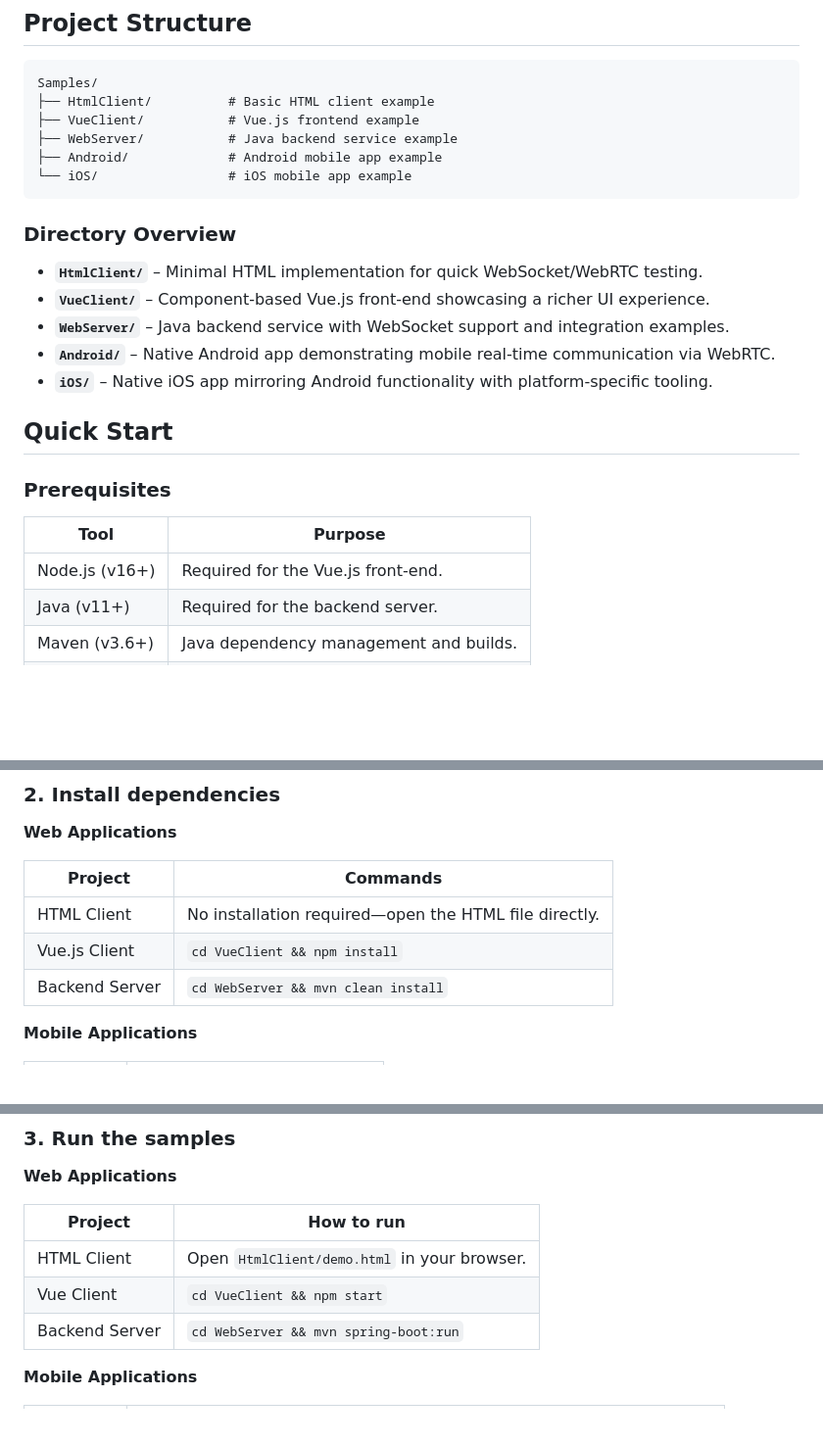
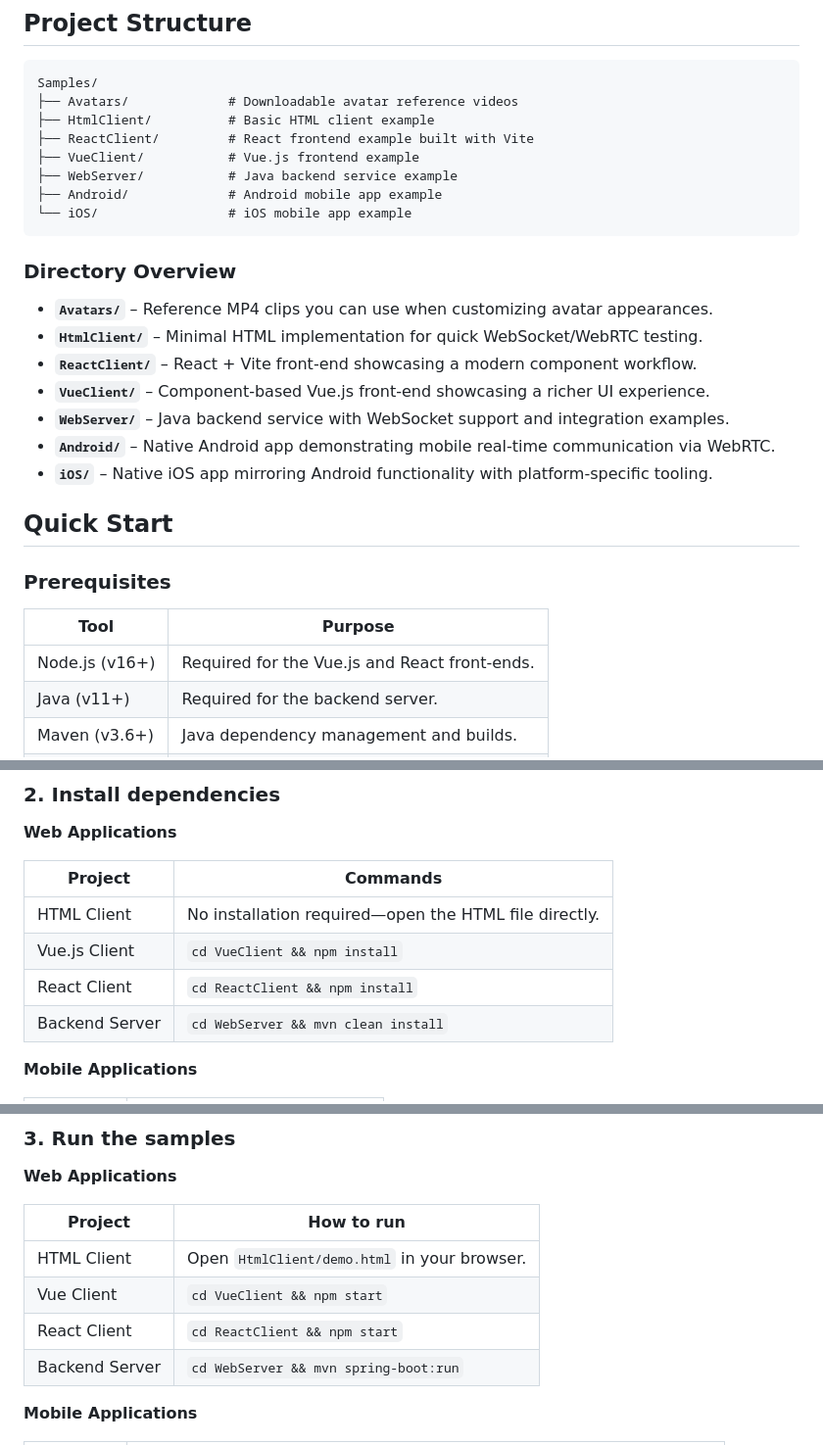
Before and after one commit to navtalk/Samples, a Markdown page: README.md, 3 parts joined by grey strips. Shown: that part at 98% size. Rendered like a GitHub page; blank space fills up the shorter version.

Commit message:
Update README with new samples

````diff
--- a/README.md
+++ b/README.md
@@ -43,7 +43,9 @@ NavTalk SDK will also support more features such as **camera capture**, **online
 
 ```
 Samples/
+├── Avatars/             # Downloadable avatar reference videos
 ├── HtmlClient/          # Basic HTML client example
+├── ReactClient/         # React frontend example built with Vite
 ├── VueClient/           # Vue.js frontend example
 ├── WebServer/           # Java backend service example
 ├── Android/             # Android mobile app example
@@ -52,7 +54,9 @@ Samples/
 
 ### Directory Overview
 
+- **`Avatars/`** – Reference MP4 clips you can use when customizing avatar appearances.
 - **`HtmlClient/`** – Minimal HTML implementation for quick WebSocket/WebRTC testing.
+- **`ReactClient/`** – React + Vite front-end showcasing a modern component workflow.
 - **`VueClient/`** – Component-based Vue.js front-end showcasing a richer UI experience.
 - **`WebServer/`** – Java backend service with WebSocket support and integration examples.
 - **`Android/`** – Native Android app demonstrating mobile real-time communication via WebRTC.
@@ -65,7 +69,7 @@ Samples/
 
 | Tool | Purpose |
 | --- | --- |
-| Node.js (v16+) | Required for the Vue.js front-end. |
+| Node.js (v16+) | Required for the Vue.js and React front-ends. |
 | Java (v11+) | Required for the backend server. |
 | Maven (v3.6+) | Java dependency management and builds. |
 | Android Studio | Android development environment. |
@@ -87,6 +91,7 @@ cd Samples
 | --- | --- |
 | HTML Client | No installation required—open the HTML file directly. |
 | Vue.js Client | `cd VueClient && npm install` |
+| React Client | `cd ReactClient && npm install` |
 | Backend Server | `cd WebServer && mvn clean install` |
 
 **Mobile Applications**
@@ -104,6 +109,7 @@ cd Samples
 | --- | --- |
 | HTML Client | Open `HtmlClient/demo.html` in your browser. |
 | Vue Client | `cd VueClient && npm start` |
+| React Client | `cd ReactClient && npm start` |
 | Backend Server | `cd WebServer && mvn spring-boot:run` |
 
 **Mobile Applications**
````
